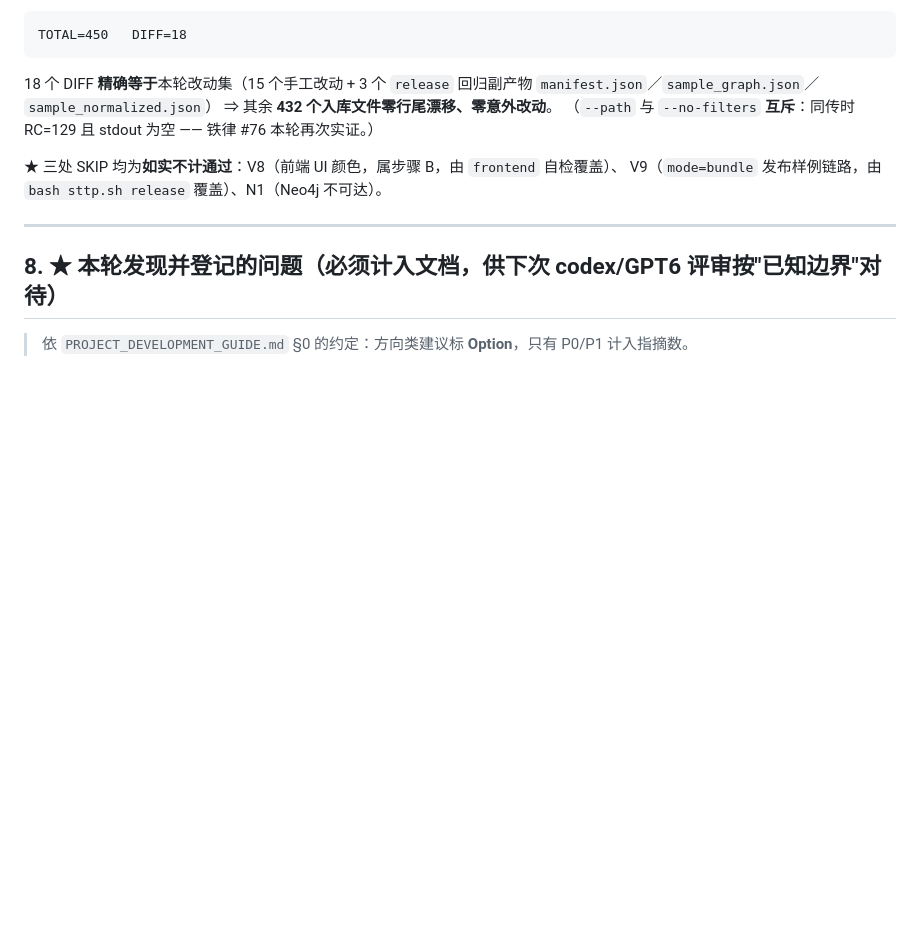
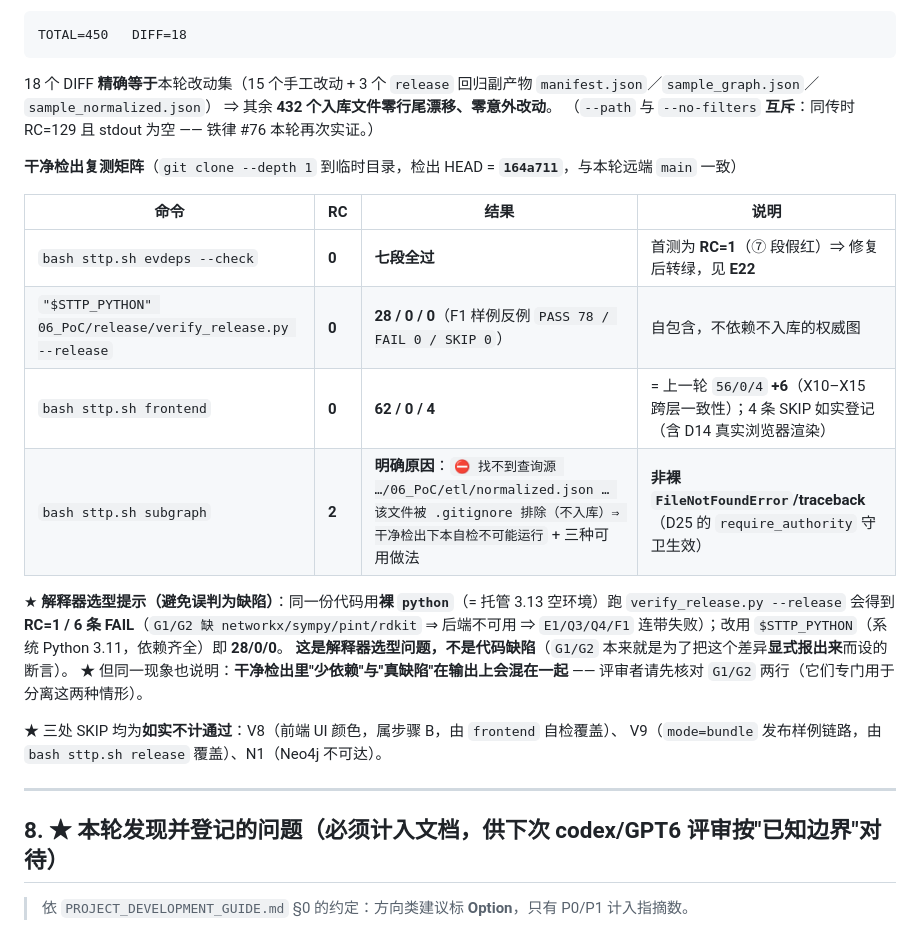
Before and after one commit to zhing99-hash/STTP, a Markdown page: 07_交付物/Phase45_A04验证依赖绑定_20261014.md, the part around the change. Drawn GitHub-style; blank space fills up the shorter version.

```diff
--- a/07_交付物/Phase45_A04验证依赖绑定_20261014.md
+++ b/07_交付物/Phase45_A04验证依赖绑定_20261014.md
@@ -398,6 +398,22 @@ TOTAL=450   DIFF=18
 ⇒ 其余 **432 个入库文件零行尾漂移、零意外改动**。
 （`--path` 与 `--no-filters` **互斥**：同传时 RC=129 且 stdout 为空 —— 铁律 #76 本轮再次实证。）
 
+**干净检出复测矩阵**（`git clone --depth 1` 到临时目录，检出 HEAD = **`164a711`**，与本轮远端 `main` 一致）
+
+| 命令 | RC | 结果 | 说明 |
+|---|---|---|---|
+| `bash sttp.sh evdeps --check` | **0** | **七段全过** | 首测为 **RC=1**（⑦ 段假红）⇒ 修复后转绿，见 **E22** |
+| `"$STTP_PYTHON" 06_PoC/release/verify_release.py --release` | **0** | **28 / 0 / 0**（F1 样例反例 `PASS 78 / FAIL 0 / SKIP 0`） | 自包含，不依赖不入库的权威图 |
+| `bash sttp.sh frontend` | **0** | **62 / 0 / 4** | = 上一轮 `56/0/4` **+6**（X10–X15 跨层一致性）；4 条 SKIP 如实登记（含 D14 真实浏览器渲染） |
+| `bash sttp.sh subgraph` | **2** | **明确原因**：`⛔ 找不到查询源 …/06_PoC/etl/normalized.json … 该文件被 .gitignore 排除（不入库）⇒ 干净检出下本自检不可能运行` + 三种可用做法 | **非裸 `FileNotFoundError`/traceback**（D25 的 `require_authority` 守卫生效） |
+
+★ **解释器选型提示（避免误判为缺陷）**：同一份代码用**裸 `python`**（= 托管 3.13 空环境）跑
+`verify_release.py --release` 会得到 **RC=1 / 6 条 FAIL**（`G1/G2 缺 networkx/sympy/pint/rdkit` ⇒ 后端不可用 ⇒
+`E1/Q3/Q4/F1` 连带失败）；改用 `$STTP_PYTHON`（系统 Python 3.11，依赖齐全）即 **28/0/0**。
+**这是解释器选型问题，不是代码缺陷**（`G1/G2` 本来就是为了把这个差异**显式报出来**而设的断言）。
+★ 但同一现象也说明：**干净检出里"少依赖"与"真缺陷"在输出上会混在一起** —— 评审者请先核对
+`G1/G2` 两行（它们专门用于分离这两种情形）。
+
 ★ 三处 SKIP 均为**如实不计通过**：V8（前端 UI 颜色，属步骤 B，由 `frontend` 自检覆盖）、
 V9（`mode=bundle` 发布样例链路，由 `bash sttp.sh release` 覆盖）、N1（Neo4j 不可达）。
 
```
Also changed, not shown: PROJECT_DEVELOPMENT_GUIDE.md (+9 -3 lines).
